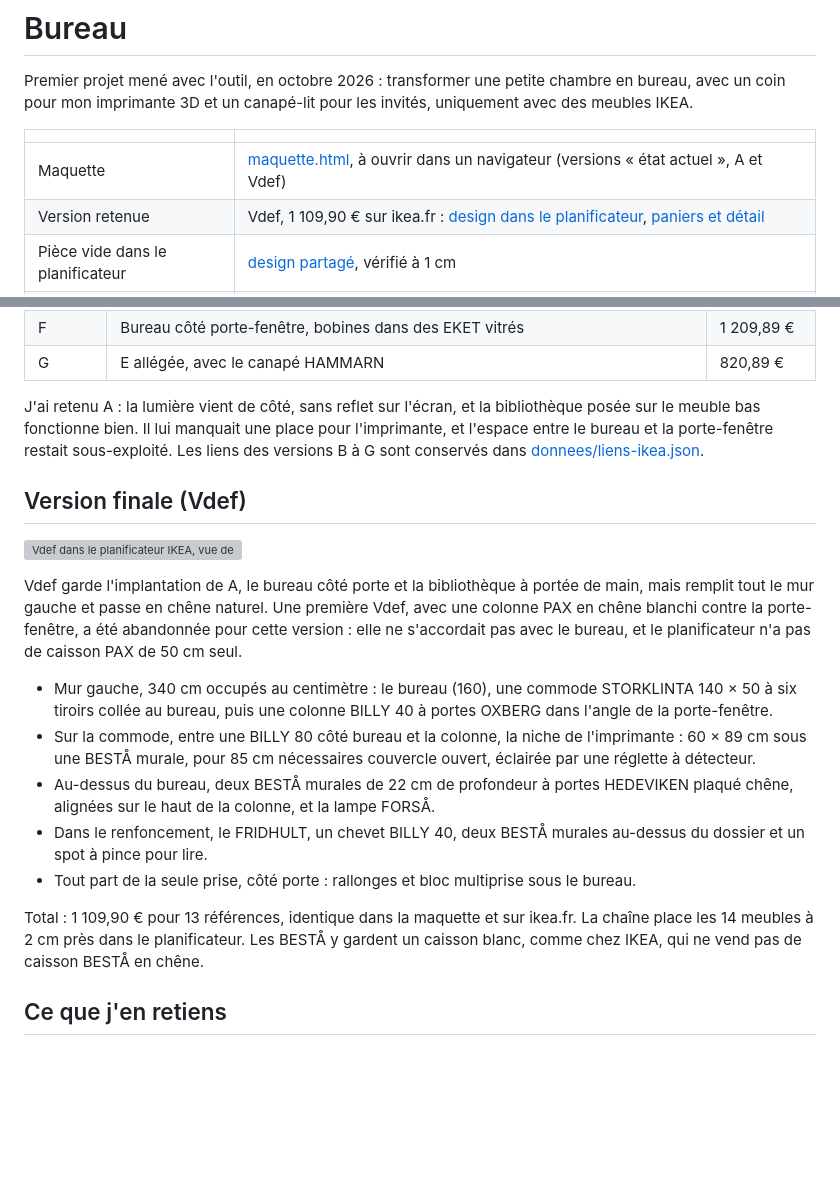
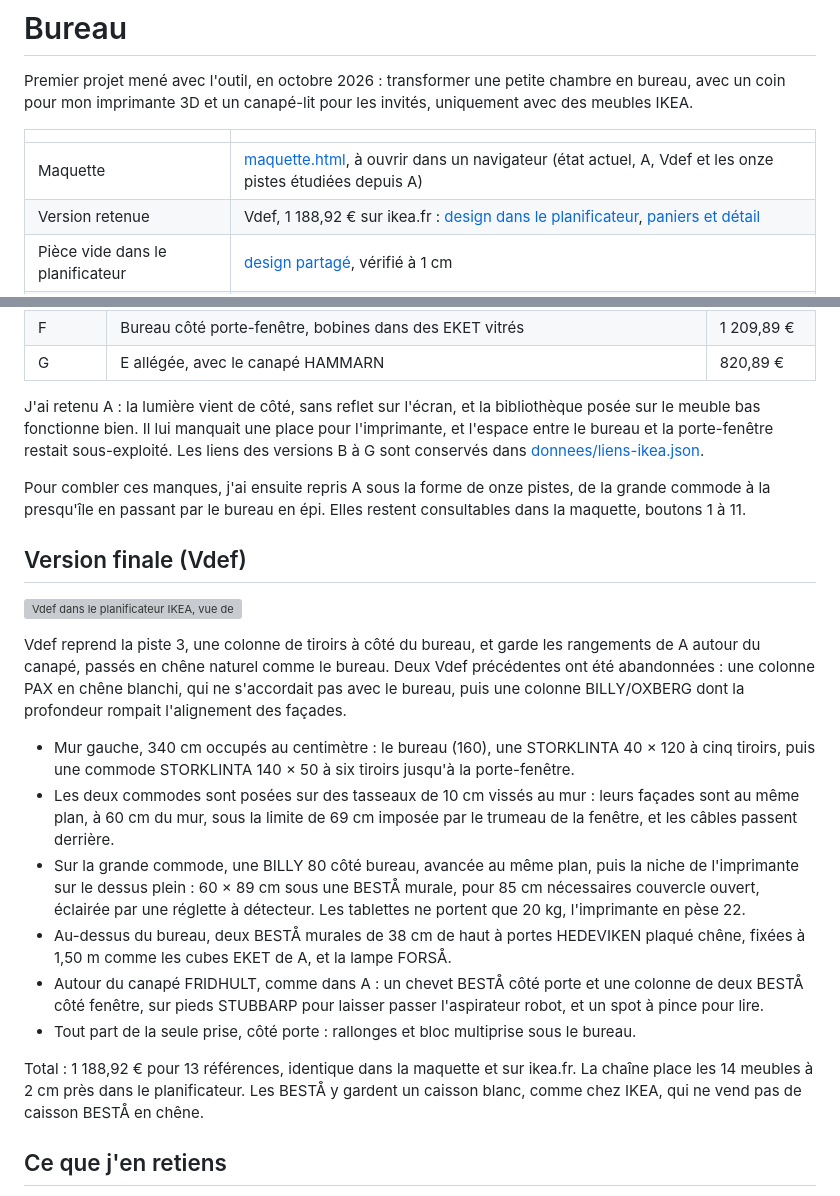
Before and after one commit to nic0lasm/ikea-room-to-cart, a Markdown page: projets/bureau/README.md, 2 parts joined by grey strips. Rendered like a GitHub page; blank space fills up the shorter version; grey boxes are pictures that could not be loaded.

```diff
--- a/projets/bureau/README.md
+++ b/projets/bureau/README.md
@@ -4,8 +4,8 @@ Premier projet mené avec l'outil, en octobre 2026 : transformer une petite cham
 
 |                                  |                                                                                                                                                                                    |
 | -------------------------------- | ---------------------------------------------------------------------------------------------------------------------------------------------------------------------------------- |
-| Maquette                         | [maquette.html](maquette.html), à ouvrir dans un navigateur (versions « état actuel », A et Vdef)                                                                                  |
-| Version retenue                  | Vdef, 1 109,90 € sur ikea.fr : [design dans le planificateur](https://www.ikea.com/fr/fr/home-design/share/607628ce-052b-43ec-82ec-adc22572c458/), [paniers et détail](paniers.md) |
+| Maquette                         | [maquette.html](maquette.html), à ouvrir dans un navigateur (état actuel, A, Vdef et les onze pistes étudiées depuis A)                                                            |
+| Version retenue                  | Vdef, 1 188,92 € sur ikea.fr : [design dans le planificateur](https://www.ikea.com/fr/fr/home-design/share/81455d46-9f21-4b21-b11f-2f787b414f12/), [paniers et détail](paniers.md) |
 | Pièce vide dans le planificateur | [design partagé](https://www.ikea.com/fr/fr/home-design/share/ccdada6e-6384-427f-a805-94f6fa957805/), vérifié à 1 cm                                                               |
 | Données                          | [donnees/](donnees/), régénérées par `npm run extraire -- projets/bureau/maquette.html`                                                                                            |
 | Sources                          | [plan dessiné](sources/plan-dessine.jpg), [photo d'inspiration](sources/inspiration.jpg)                                                                                           |
@@ -47,19 +47,22 @@ Sept implantations ont été modélisées et envoyées dans le planificateur, to
 
 J'ai retenu A : la lumière vient de côté, sans reflet sur l'écran, et la bibliothèque posée sur le meuble bas fonctionne bien. Il lui manquait une place pour l'imprimante, et l'espace entre le bureau et la porte-fenêtre restait sous-exploité. Les liens des versions B à G sont conservés dans [donnees/liens-ikea.json](donnees/liens-ikea.json).
 
+Pour combler ces manques, j'ai ensuite repris A sous la forme de onze pistes, de la grande commode à la presqu'île en passant par le bureau en épi. Elles restent consultables dans la maquette, boutons 1 à 11.
+
 ## Version finale (Vdef)
 
 ![Vdef dans le planificateur IKEA, vue de dessus](images/planificateur-V.png)
 
-Vdef garde l'implantation de A, le bureau côté porte et la bibliothèque à portée de main, mais remplit tout le mur gauche et passe en chêne naturel. Une première Vdef, avec une colonne PAX en chêne blanchi contre la porte-fenêtre, a été abandonnée pour cette version : elle ne s'accordait pas avec le bureau, et le planificateur n'a pas de caisson PAX de 50 cm seul.
+Vdef reprend la piste 3, une colonne de tiroirs à côté du bureau, et garde les rangements de A autour du canapé, passés en chêne naturel comme le bureau. Deux Vdef précédentes ont été abandonnées : une colonne PAX en chêne blanchi, qui ne s'accordait pas avec le bureau, puis une colonne BILLY/OXBERG dont la profondeur rompait l'alignement des façades.
 
-- Mur gauche, 340 cm occupés au centimètre : le bureau (160), une commode STORKLINTA 140 × 50 à six tiroirs collée au bureau, puis une colonne BILLY 40 à portes OXBERG dans l'angle de la porte-fenêtre.
-- Sur la commode, entre une BILLY 80 côté bureau et la colonne, la niche de l'imprimante : 60 × 89 cm sous une BESTÅ murale, pour 85 cm nécessaires couvercle ouvert, éclairée par une réglette à détecteur.
-- Au-dessus du bureau, deux BESTÅ murales de 22 cm de profondeur à portes HEDEVIKEN plaqué chêne, alignées sur le haut de la colonne, et la lampe FORSÅ.
-- Dans le renfoncement, le FRIDHULT, un chevet BILLY 40, deux BESTÅ murales au-dessus du dossier et un spot à pince pour lire.
+- Mur gauche, 340 cm occupés au centimètre : le bureau (160), une STORKLINTA 40 × 120 à cinq tiroirs, puis une commode STORKLINTA 140 × 50 à six tiroirs jusqu'à la porte-fenêtre.
+- Les deux commodes sont posées sur des tasseaux de 10 cm vissés au mur : leurs façades sont au même plan, à 60 cm du mur, sous la limite de 69 cm imposée par le trumeau de la fenêtre, et les câbles passent derrière.
+- Sur la grande commode, une BILLY 80 côté bureau, avancée au même plan, puis la niche de l'imprimante sur le dessus plein : 60 × 89 cm sous une BESTÅ murale, pour 85 cm nécessaires couvercle ouvert, éclairée par une réglette à détecteur. Les tablettes ne portent que 20 kg, l'imprimante en pèse 22.
+- Au-dessus du bureau, deux BESTÅ murales de 38 cm de haut à portes HEDEVIKEN plaqué chêne, fixées à 1,50 m comme les cubes EKET de A, et la lampe FORSÅ.
+- Autour du canapé FRIDHULT, comme dans A : un chevet BESTÅ côté porte et une colonne de deux BESTÅ côté fenêtre, sur pieds STUBBARP pour laisser passer l'aspirateur robot, et un spot à pince pour lire.
 - Tout part de la seule prise, côté porte : rallonges et bloc multiprise sous le bureau.
 
-Total : 1 109,90 € pour 13 références, identique dans la maquette et sur ikea.fr. La chaîne place les 14 meubles à 2 cm près dans le planificateur. Les BESTÅ y gardent un caisson blanc, comme chez IKEA, qui ne vend pas de caisson BESTÅ en chêne.
+Total : 1 188,92 € pour 13 références, identique dans la maquette et sur ikea.fr. La chaîne place les 14 meubles à 2 cm près dans le planificateur. Les BESTÅ y gardent un caisson blanc, comme chez IKEA, qui ne vend pas de caisson BESTÅ en chêne.
 
 ## Ce que j'en retiens
 
```
Also changed, not shown: README.md (+1 -1 lines), projets/bureau/paniers.md (+5 -5 lines), docs/images/maquette-3d.png, docs/images/maquette-vs-planificateur.png, 6 other files.
